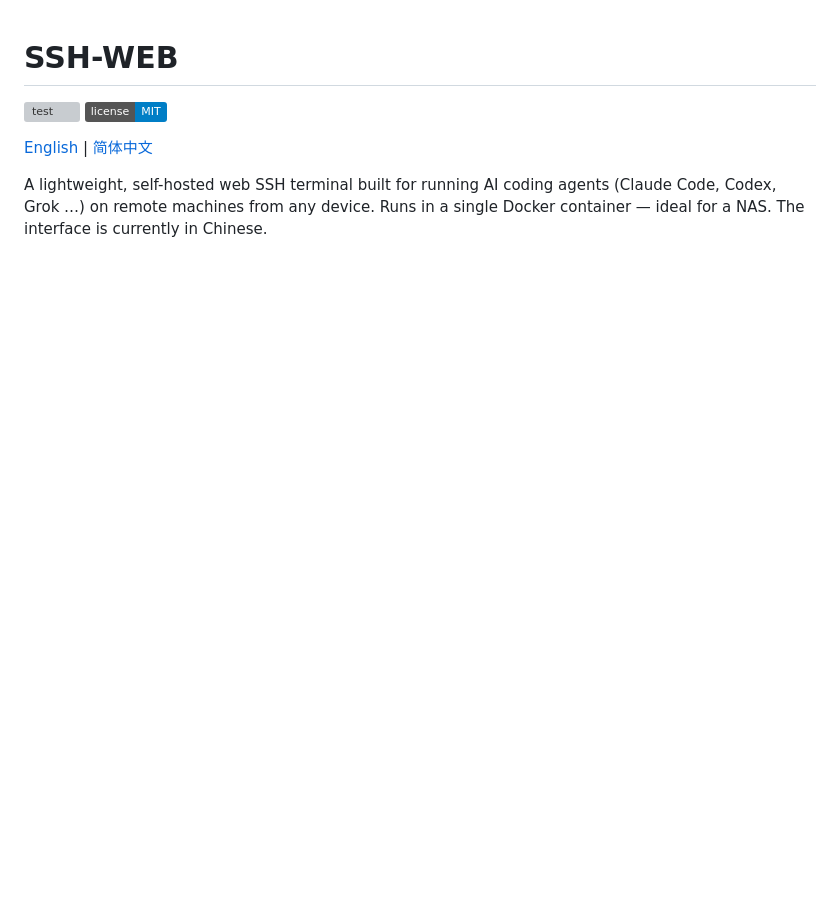
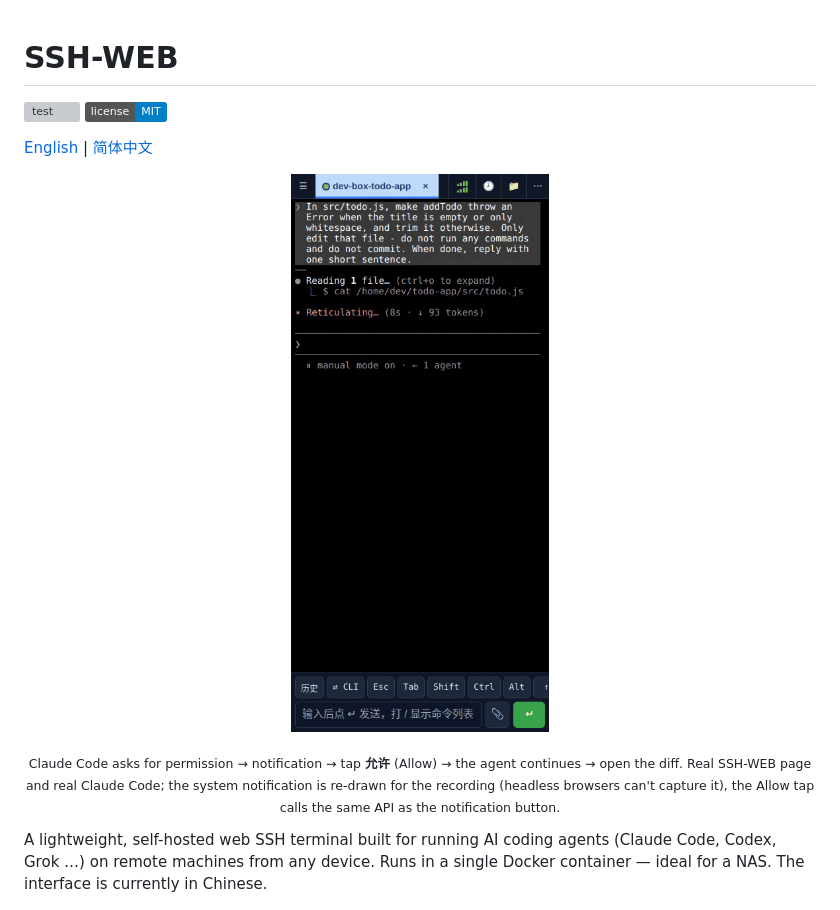
Before and after one commit to yougelabview66/SSH-WEB-Public, a Markdown page: README.md, the part around the change. Rendered like a GitHub page; pictures changed too: docs/images/demo.gif (added); badges without logos; blank space fills up the shorter version; grey boxes are pictures that could not be loaded.

Commit message:
README 顶部加手机演示 GIF (15 秒)：Claude Code 要权限 → 收到通知点允许 → 终端接着干 → 看代码改动，让人一眼看懂解决的痛点；真实页面和真 Claude Code 录的

```diff
--- a/README.md
+++ b/README.md
@@ -3,6 +3,11 @@
 [![test](https://github.com/yougelabview66/SSH-WEB-Public/actions/workflows/test.yml/badge.svg)](https://github.com/yougelabview66/SSH-WEB-Public/actions/workflows/test.yml) [![license](https://img.shields.io/badge/license-MIT-blue.svg)](LICENSE)
 
 [English](README.md) | [简体中文](README.zh-CN.md)
+
+<p align="center">
+  <img src="docs/images/demo.gif" alt="Mobile demo: the phone gets a notification when Claude Code asks for permission, one tap on Allow, the agent keeps going in the terminal, then the Changes panel shows the diff" width="300">
+</p>
+<p align="center"><sub>Claude Code asks for permission → notification → tap <b>允许</b> (Allow) → the agent continues → open the diff. Real SSH-WEB page and real Claude Code; the system notification is re-drawn for the recording (headless browsers can't capture it), the Allow tap calls the same API as the notification button.</sub></p>
 
 A lightweight, self-hosted web SSH terminal built for running AI coding agents (Claude Code, Codex, Grok …) on remote machines from any device. Runs in a single Docker container — ideal for a NAS. The interface is currently in Chinese.
 
```
Also changed, not shown: README.zh-CN.md (+5 -0 lines).
